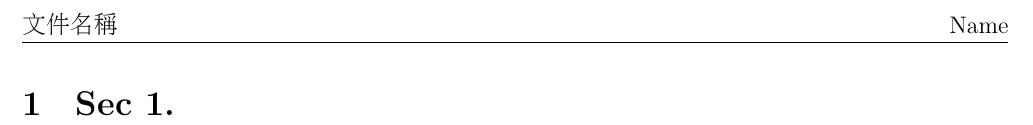
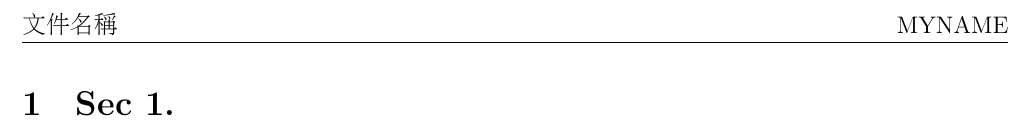
Before and after one commit to seanhuang1228/dotfile, a LaTeX document (nvim/skeletons/skel.tex): part of the page, cut so that both start at the same text. Compiled offline with XeLaTeX.

Commit message:
modify: latex template

```diff
--- a/nvim/skeletons/skel.tex
+++ b/nvim/skeletons/skel.tex
@@ -66,6 +66,6 @@
 \pagestyle{fancy}
 \fancyfoot[C]{\thepage}
 \fancyhead[L]{\documentname}
-\fancyhead[R]{Name}
+\fancyhead[R]{MYNAME}
 \section{Sec 1.}
 \end{document}
```
